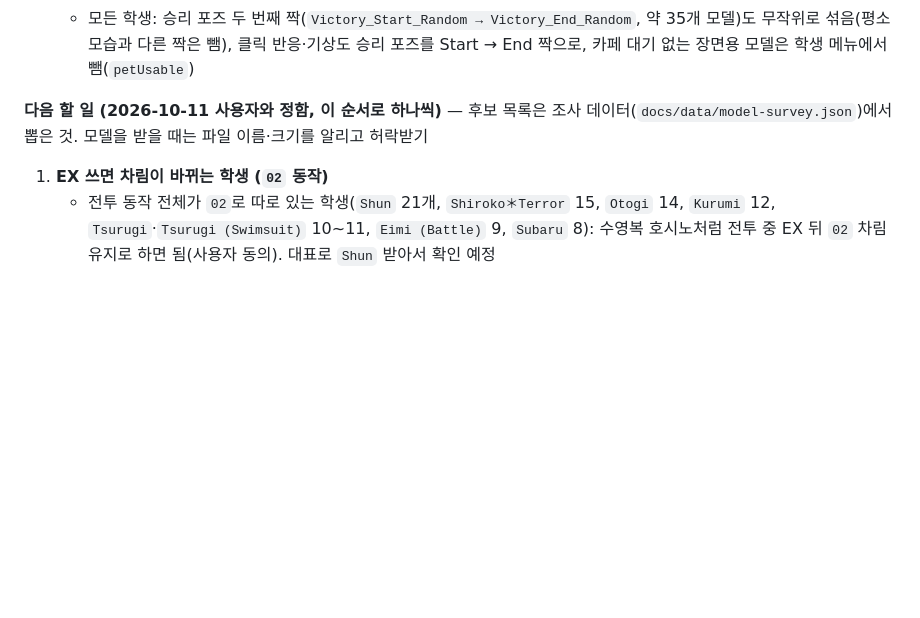
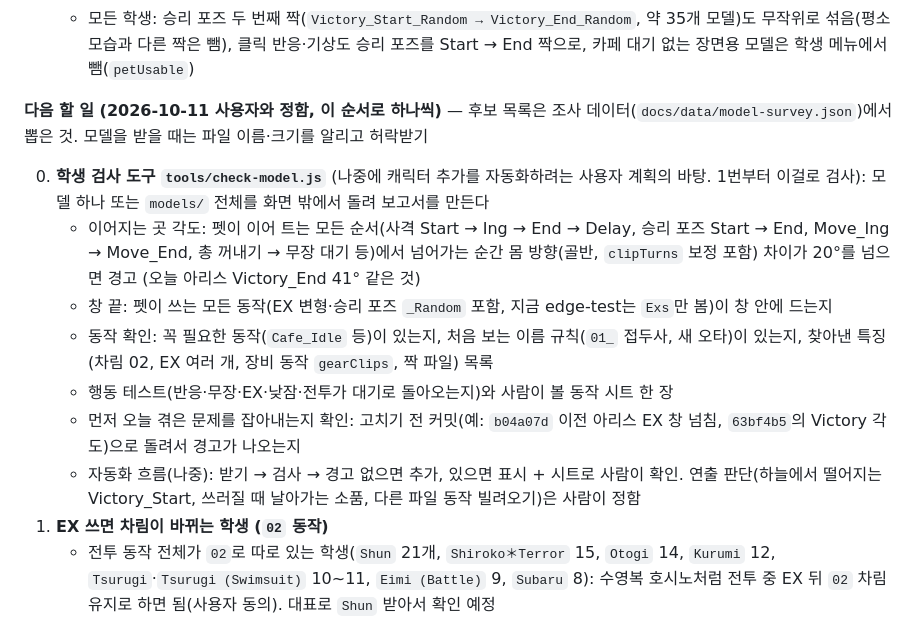
Before and after one commit to dxsworks/SD_archive, a Markdown page: CLAUDE.md, the part around the change. Drawn GitHub-style; blank space fills up the shorter version.

Commit message:
CLAUDE.md: plan a model check tool before adding more students

```diff
--- a/CLAUDE.md
+++ b/CLAUDE.md
@@ -78,6 +78,13 @@ npx electron . --viewer        # 애니메이션 보기 창도 같이 열기
 
 **다음 할 일 (2026-10-11 사용자와 정함, 이 순서로 하나씩)** — 후보 목록은 조사 데이터(`docs/data/model-survey.json`)에서 뽑은 것. 모델을 받을 때는 파일 이름·크기를 알리고 허락받기
 
+0. **학생 검사 도구 `tools/check-model.js`** (나중에 캐릭터 추가를 자동화하려는 사용자 계획의 바탕. 1번부터 이걸로 검사): 모델 하나 또는 `models/` 전체를 화면 밖에서 돌려 보고서를 만든다
+   - 이어지는 곳 각도: 펫이 이어 트는 모든 순서(사격 Start → Ing → End → Delay, 승리 포즈 Start → End, Move_Ing → Move_End, 총 꺼내기 → 무장 대기 등)에서 넘어가는 순간 몸 방향(골반, `clipTurns` 보정 포함) 차이가 20°를 넘으면 경고 (오늘 아리스 Victory_End 41° 같은 것)
+   - 창 끝: 펫이 쓰는 모든 동작(EX 변형·승리 포즈 `_Random` 포함, 지금 edge-test는 `Exs`만 봄)이 창 안에 드는지
+   - 동작 확인: 꼭 필요한 동작(`Cafe_Idle` 등)이 있는지, 처음 보는 이름 규칙(`01_` 접두사, 새 오타)이 있는지, 찾아낸 특징(차림 02, EX 여러 개, 장비 동작 `gearClips`, 짝 파일) 목록
+   - 행동 테스트(반응·무장·EX·낮잠·전투가 대기로 돌아오는지)와 사람이 볼 동작 시트 한 장
+   - 먼저 오늘 겪은 문제를 잡아내는지 확인: 고치기 전 커밋(예: `b04a07d` 이전 아리스 EX 창 넘침, `63bf4b5`의 Victory 각도)으로 돌려서 경고가 나오는지
+   - 자동화 흐름(나중): 받기 → 검사 → 경고 없으면 추가, 있으면 표시 + 시트로 사람이 확인. 연출 판단(하늘에서 떨어지는 Victory_Start, 쓰러질 때 날아가는 소품, 다른 파일 동작 빌려오기)은 사람이 정함
 1. **EX 쓰면 차림이 바뀌는 학생 (`02` 동작)**
    - 전투 동작 전체가 `02`로 따로 있는 학생(`Shun` 21개, `Shiroko＊Terror` 15, `Otogi` 14, `Kurumi` 12, `Tsurugi`·`Tsurugi (Swimsuit)` 10~11, `Eimi (Battle)` 9, `Subaru` 8): 수영복 호시노처럼 전투 중 EX 뒤 `02` 차림 유지로 하면 됨(사용자 동의). 대표로 `Shun` 받아서 확인 예정
    - 몇 개만 `02`인 학생(`Kayoko (New Year)` 승리 포즈·구호 `02`, `Noa (Pajama)` `Public02`): 차림이 아니라 변형으로 보고 `01`/`02` 중 무작위로. **Start/End는 꼭 같은 번호끼리 붙이고 01/02가 섞이지 않게 주의**(사용자 요청). 대표로 `Kayoko (New Year)` 받아서 확인 예정
```
